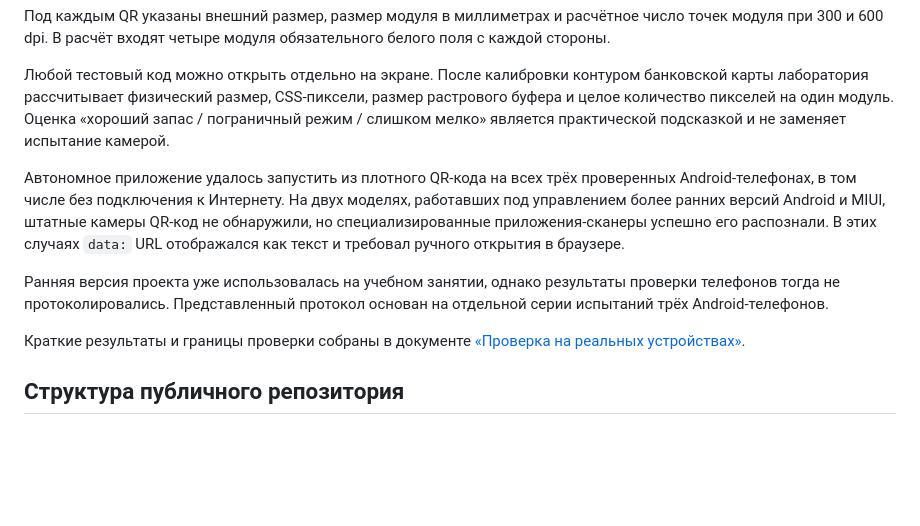
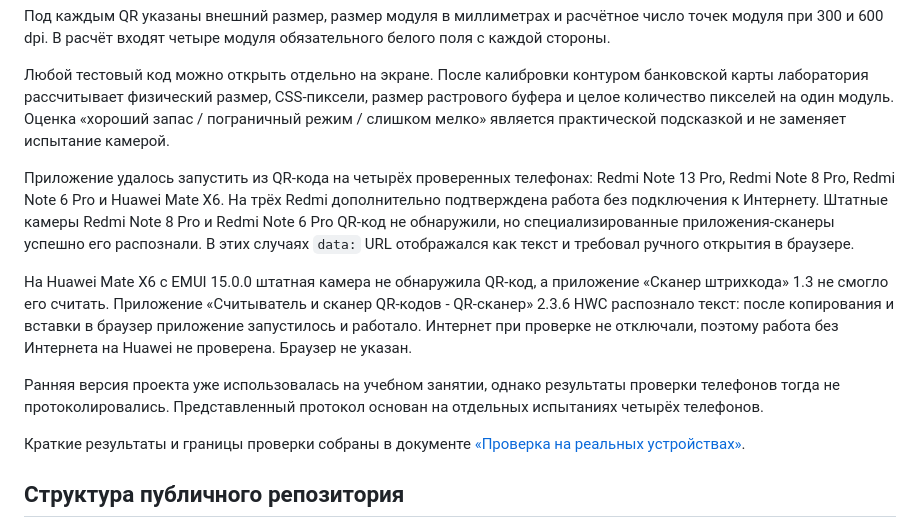
Before and after one commit to IlyaBarilo/qr-microapps-lab, a Markdown page: README.md, the part around the change. Rendered like a GitHub page; blank space fills up the shorter version.

Commit message:
Добавил результаты проверки QR на Huawei Mate X6 и уточнил условия подключения

```diff
--- a/README.md
+++ b/README.md
@@ -114,9 +114,11 @@ HTML разбирается локальным parse5, CSS — CSS Tree, JavaScr
 
 Любой тестовый код можно открыть отдельно на экране. После калибровки контуром банковской карты лаборатория рассчитывает физический размер, CSS-пиксели, размер растрового буфера и целое количество пикселей на один модуль. Оценка «хороший запас / пограничный режим / слишком мелко» является практической подсказкой и не заменяет испытание камерой.
 
-Автономное приложение удалось запустить из плотного QR-кода на всех трёх проверенных Android-телефонах, в том числе без подключения к Интернету. На двух моделях, работавших под управлением более ранних версий Android и MIUI, штатные камеры QR-код не обнаружили, но специализированные приложения-сканеры успешно его распознали. В этих случаях `data:` URL отображался как текст и требовал ручного открытия в браузере.
+Приложение удалось запустить из QR-кода на четырёх проверенных телефонах: Redmi Note 13 Pro, Redmi Note 8 Pro, Redmi Note 6 Pro и Huawei Mate X6. На трёх Redmi дополнительно подтверждена работа без подключения к Интернету. Штатные камеры Redmi Note 8 Pro и Redmi Note 6 Pro QR-код не обнаружили, но специализированные приложения-сканеры успешно его распознали. В этих случаях `data:` URL отображался как текст и требовал ручного открытия в браузере.
 
-Ранняя версия проекта уже использовалась на учебном занятии, однако результаты проверки телефонов тогда не протоколировались. Представленный протокол основан на отдельной серии испытаний трёх Android-телефонов.
+На Huawei Mate X6 с EMUI 15.0.0 штатная камера не обнаружила QR-код, а приложение «Сканер штрихкода» 1.3 не смогло его считать. Приложение «Считыватель и сканер QR-кодов - QR-сканер» 2.3.6 HWC распознало текст: после копирования и вставки в браузер приложение запустилось и работало. Интернет при проверке не отключали, поэтому работа без Интернета на Huawei не проверена. Браузер не указан.
+
+Ранняя версия проекта уже использовалась на учебном занятии, однако результаты проверки телефонов тогда не протоколировались. Представленный протокол основан на отдельных испытаниях четырёх телефонов.
 
 Краткие результаты и границы проверки собраны в документе [«Проверка на реальных устройствах»](docs/device-testing-ru.md).
 
```
Also changed, not shown: docs/case-study-ru.md (+3 -1 lines), docs/device-testing-ru.md (+9 -4 lines).
